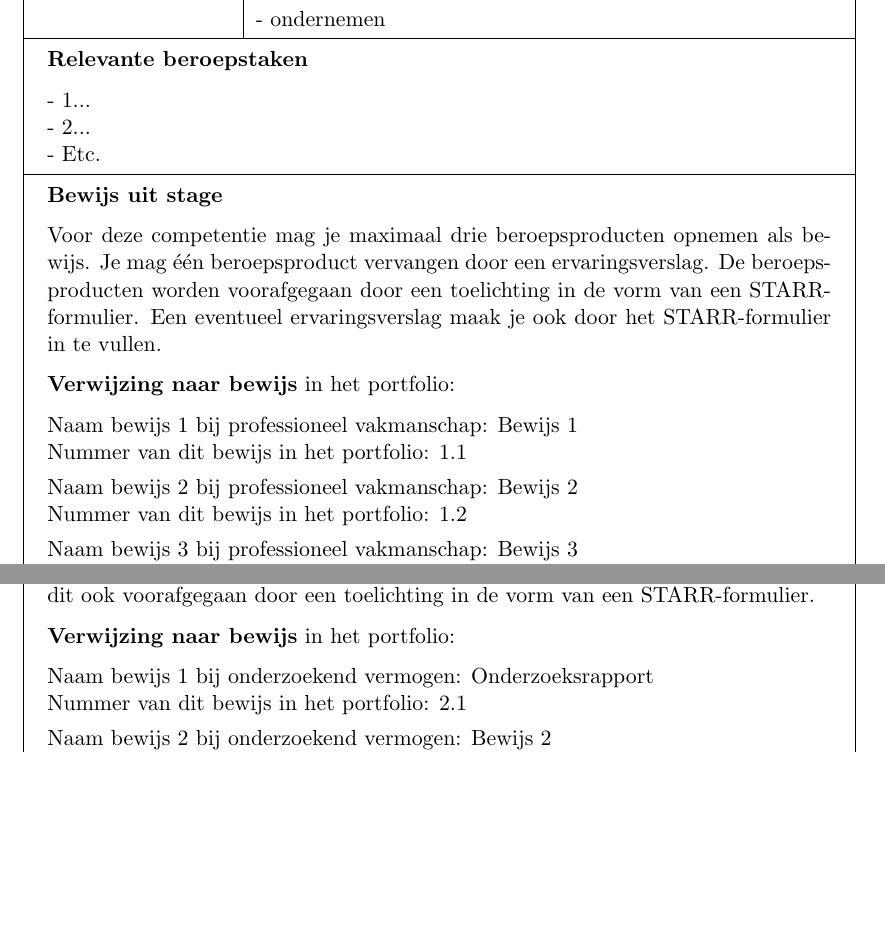
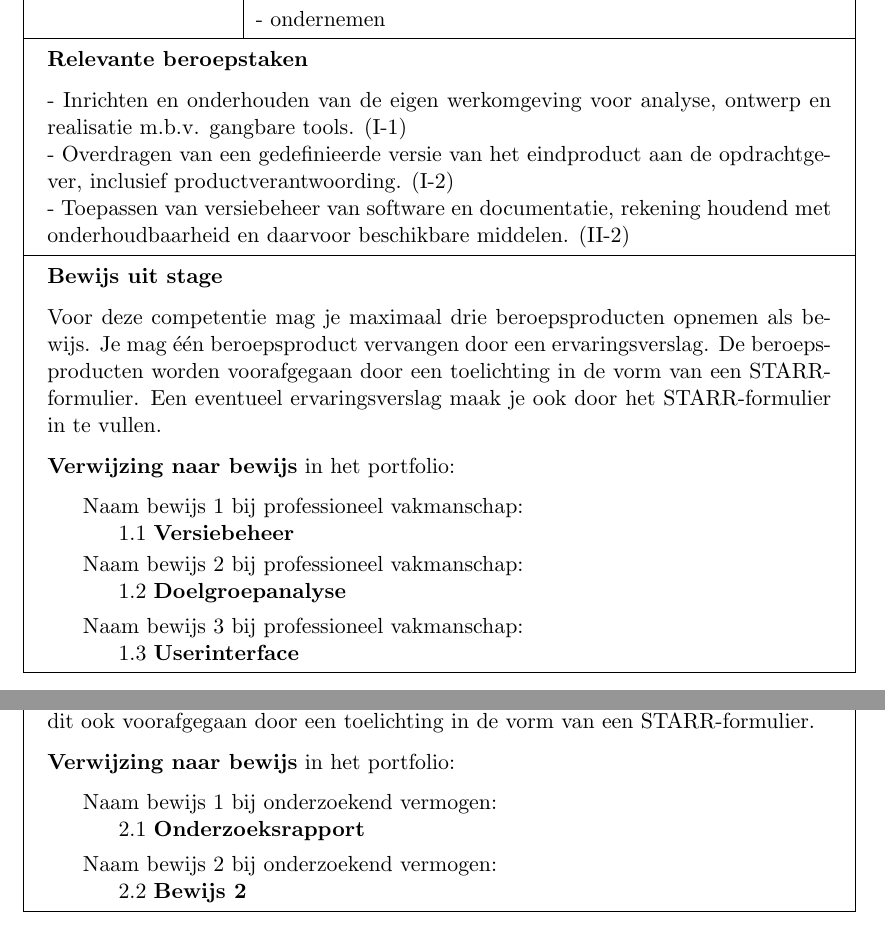
Before and after one commit to mvegter/HvA, a LaTeX document (portfolio/portfolio.tex, which reads portfolio/chapters/professioneel-vakmanschap.tex, portfolio/portfolio.sty): two parts of pages 5 and 10 of 42 before the commit and two parts of pages 5 and 19 of 53 after it, joined at a grey line, cut so that both start at the same text, the shorter picture padded with empty space. Compiled offline with pdfLaTeX.

Commit message:
Added placeholder content for portfolio

```diff
--- a/portfolio/chapters/professioneel-vakmanschap.tex
+++ b/portfolio/chapters/professioneel-vakmanschap.tex
@@ -13,9 +13,9 @@
 		ondernemen%
 	}
 	{% beroepstaken
-		1...,%
-		2...,%
-		Etc.%
+		{Inrichten en onderhouden van de eigen werkomgeving voor analyse, ontwerp en realisatie m.b.v. gangbare tools. (I-1)},%
+		{Overdragen van een gedefinieerde versie van het eindproduct aan de opdrachtgever, inclusief productverantwoording. (I-2)},%
+		{Toepassen van versiebeheer van software en documentatie, rekening houdend met onderhoudbaarheid en daarvoor beschikbare middelen. (II-2)}
 	}
 	{%
 		Bewijs uit stage
@@ -24,3 +24,5 @@
 		Voor deze competentie mag je maximaal drie beroepsproducten opnemen als bewijs. Je mag één beroepsproduct vervangen door een ervaringsverslag. De beroepsproducten worden voorafgegaan door een toelichting in de vorm van een STARR-formulier. Een eventueel ervaringsverslag maak je ook door het STARR-formulier in te vullen.
 	}
 	{% verwijzing naar bewijs
+		Versiebeheer,%
+		Doelgroepanalyse,%
@@ -47,80 +47,83 @@
 		}
 		{% taak
-			e
+			\lipsum[2]
 		}
 		{% activiteiten
-			f
+			\lipsum[3]
 		}
 		{% resultaat
-			g
+			\lipsum[4]
 		}
 		{% reflectie
-			h
+			\lipsum[5]
 		}
 	}
 	{% bewijs
-
+		\subsection*{Bewijs}
+		\lipsum
 	},
 	\bewijs
 	{% naam
-		a
+		Doelgroepanalyse
 	}
 	{% starr
 		\starr
 		{% betreft
-			b
+			een beroepsproduct dat ik samen met anderen heb gemaakt, namelijk: …… (titel);
 		}
 		{% datum
-			c
+			\today
 		}
 		{% situatie
-			d
+			\lipsum[6]
 		}
 		{% taak
-			e
+			\lipsum[7]
 		}
 		{% activiteiten
-			f
+			\lipsum[8]
 		}
 		{% resultaat
-			g
+			\lipsum[9]
 		}
 		{% reflectie
-			h
+			\lipsum[10]
 		}
 	}
 	{% bewijs
-
+		\subsection*{Bewijs}
+		\lipsum
 	},
 	\bewijs
 	{% naam
-		a
+		Userinterface
 	}
 	{% starr
 		\starr
 		{% betreft
-			b
+			een beschrijving van een concrete ervaring.
 		}
 		{% datum
-			c
+			\today
 		}
 		{% situatie
-			d
+			\lipsum[11]
 		}
 		{% taak
-			e
+			\lipsum[12]
 		}
 		{% activiteiten
-			f
+			\lipsum[13]
 		}
 		{% resultaat
-			g
+			\lipsum[14]
 		}
 		{% reflectie
-			h
+			\lipsum[15]
 		}
 	}
 	{% bewijs
-
+		\subsection*{Bewijs}
+		\lipsum
 	}
 }
--- a/portfolio/portfolio.sty
+++ b/portfolio/portfolio.sty
@@ -104,7 +104,7 @@
 					#5
 				\end{tabularx}
 			}
-			\\[10mm]
+			\\[7.5mm]
 			{%
 				\begin{tabularx}{\linewidth}{X}
 					\textbf{Verwijzing naar bewijs} in het portfolio:
@@ -112,8 +112,8 @@
 					\foreach \bewijsstuk[count=\num] in {#6}
 					{
 						\par
-						Naam bewijs \num\ bij \MakeLowercase{\leftmark}: \bewijsstuk\par
-						Nummer van dit bewijs in het portfolio: \thechapter.\num
+						\hspace*{5mm} Naam bewijs \num\ bij \MakeLowercase{\leftmark}: \par
+						\hspace*{5mm} \hspace*{5mm} \thechapter.\num\ \textbf{\bewijsstuk}
 					}
 				\end{tabularx}
 			}
@@ -126,11 +126,12 @@
 		\subsection*{STARR}
 		\begin{tabularx}{\linewidth}{X}
 			\textbf{Het bewijs betreft:} #1
-			\\
+		\end{tabularx}
+		\begin{tabularx}{\linewidth}{X}
 			\textbf{Het bewijs heeft betrekking op:} \thechapter: \leftmark
-			\\
+		\end{tabularx}
+		\begin{tabularx}{\linewidth}{X}
 			\textbf{Datum bewijs:} #2
-			\\\\
 		\end{tabularx}
 		\bigskip
 		\begin{tabularx}{\linewidth}{X}
--- a/portfolio/portfolio.tex
+++ b/portfolio/portfolio.tex
@@ -3,6 +3,8 @@
 \documentclass[11pt]{report}
 \usepackage{./../hva}
 \usepackage{./portfolio}
+
+\usepackage{lipsum}
 
 \titleMain{Portfolio}
 \titleSub{\textit{Mistakes are made. Lessons are learned.}}
```
Also changed, not shown: portfolio/chapters/onderzoekend-vermogen.tex (+17 -0 lines), portfolio/appendices/beoordelingsformulier-onderzoeksrapport.pdf (added), portfolio/portfolio.pdf, portfolio/chapters/professioneel-vakmanschap.tex (12 more changed lines).
